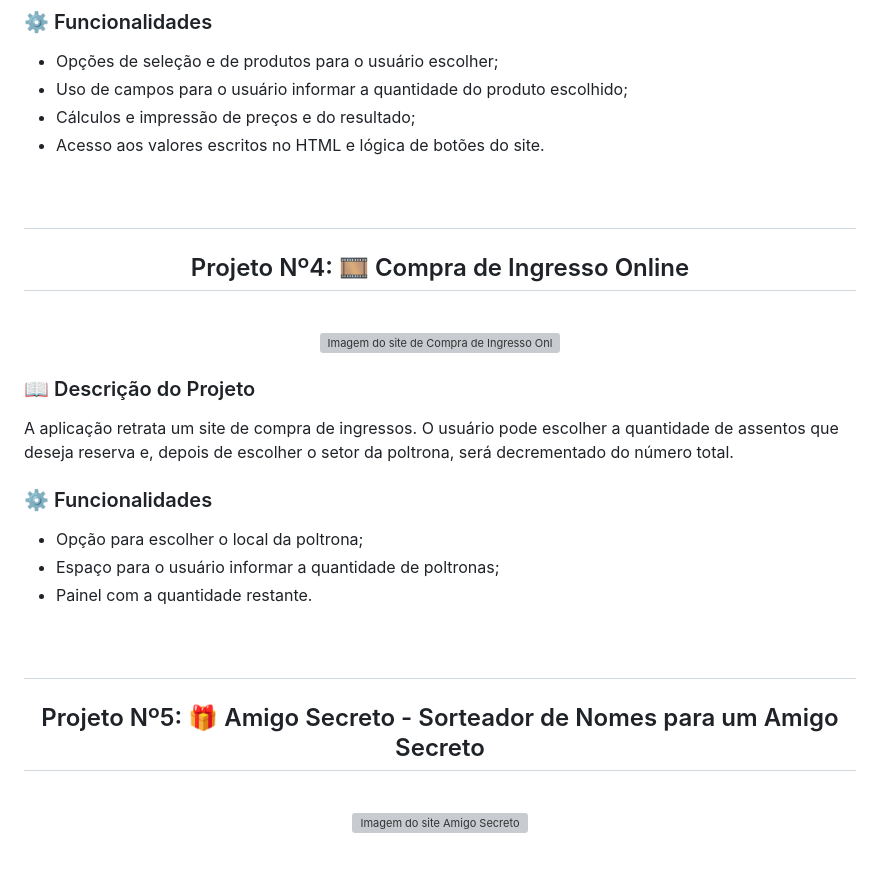
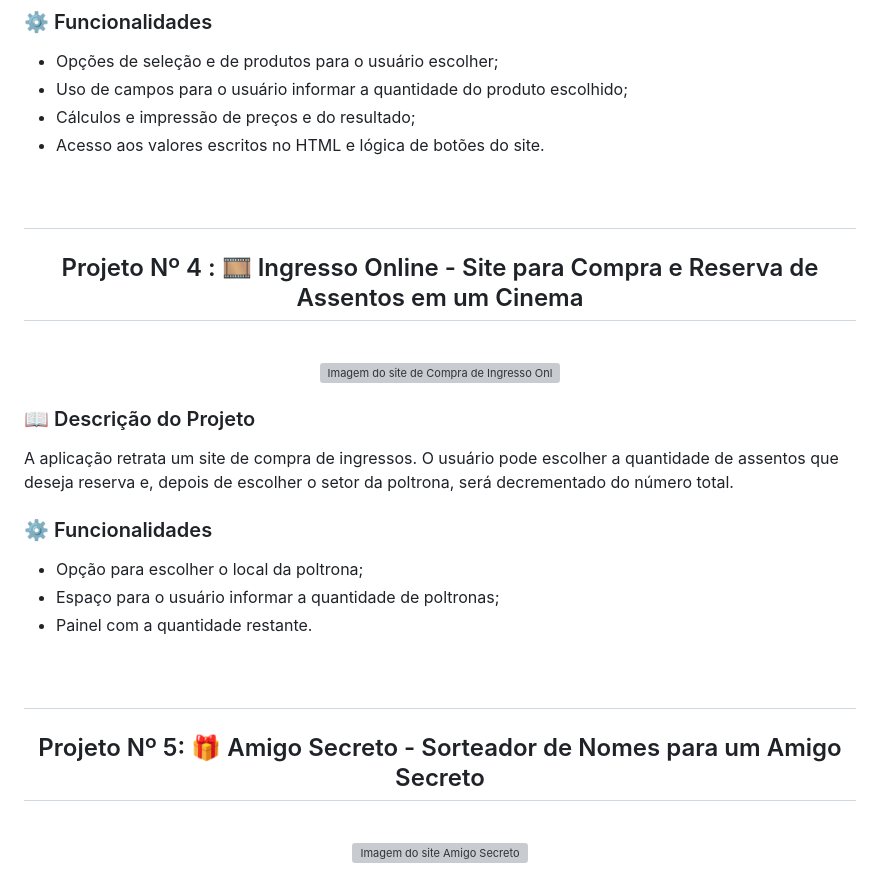
Before and after one commit to Victor-M-S-Rodrigues07/Praticando-Logica-JavaScript--Projeto-N2-2025, a Markdown page: README.md, the part around one of its changes. Rendered like a GitHub page; grey boxes are pictures that could not be loaded.

```diff
--- a/README.md
+++ b/README.md
@@ -102,10 +97,9 @@ A aplicação retrata uma aba de e-commerce, na qual o usuário pode escolher um
 * Uso de campos para o usuário informar a quantidade do produto escolhido;
 * Cálculos e impressão de preços e do resultado;
 * Acesso aos valores escritos no HTML e lógica de botões do site.
-
 <br>
 
-## <h2 align = "center"> Projeto Nº4: 🎞 Compra de Ingresso Online </h2> <br>
+## <h2 align = "center"> Projeto Nº 4 : 🎞 Ingresso Online - Site para Compra e Reserva de Assentos em um Cinema</h2> <br>
 
 <div align = "center">
 
@@ -122,10 +116,9 @@ A aplicação retrata um site de compra de ingressos. O usuário pode escolher a
 * Opção para escolher o local da poltrona;
 * Espaço para o usuário informar a quantidade de poltronas;
 * Painel com a quantidade restante.
-
 <br>
 
-## <h2 align = "center"> Projeto Nº5: 🎁 Amigo Secreto - Sorteador de Nomes para um Amigo Secreto </h2> <br>
+## <h2 align = "center"> Projeto Nº 5: 🎁 Amigo Secreto - Sorteador de Nomes para um Amigo Secreto </h2> <br>
 
 <div align = "center">
 
```
Also changed, not shown: other parts of README.md (+6 -11 lines).
